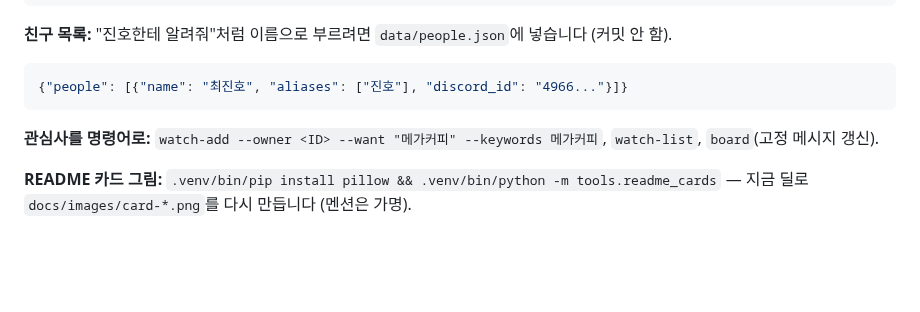
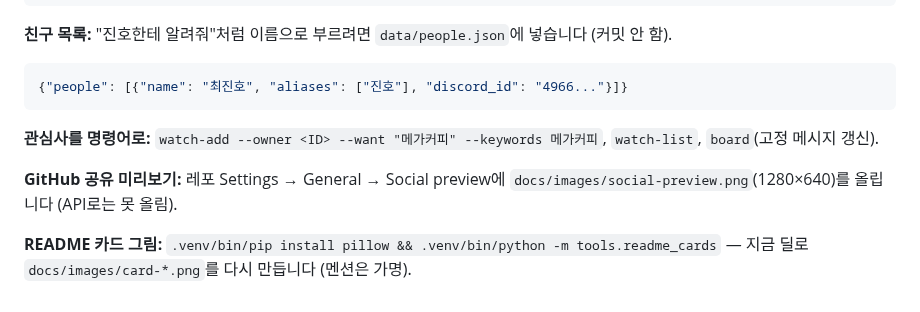
Before and after one commit to inticoy/buy-or-not, a Markdown page: docs/setup.md, the part around the change. Drawn GitHub-style; blank space fills up the shorter version.

Commit message:
README 맨 위 캐릭터 로고, 카드 예시 속 봇 프로필을 캐릭터로, GitHub 공유 미리보기 이미지
Co-Authored-By: Claude Opus 5.5 <noreply@anthropic.com>

```diff
--- a/docs/setup.md
+++ b/docs/setup.md
@@ -45,4 +45,6 @@ cp .env.example .env              # 토큰·채널 ID 채우기 (BOT_ENV=dev)
 
 **관심사를 명령어로:** `watch-add --owner <ID> --want "메가커피" --keywords 메가커피`, `watch-list`, `board`(고정 메시지 갱신).
 
+**GitHub 공유 미리보기:** 레포 Settings → General → Social preview에 `docs/images/social-preview.png`(1280×640)를 올립니다 (API로는 못 올림).
+
 **README 카드 그림:** `.venv/bin/pip install pillow && .venv/bin/python -m tools.readme_cards` — 지금 딜로 `docs/images/card-*.png`를 다시 만듭니다 (멘션은 가명).
```
Also changed, not shown: README.md (+3 -1 lines), docs/images/avatar.png (added), docs/images/card-alert.png, docs/images/card-hot.png, docs/images/logo.png (added), docs/images/social-preview.png (added), 1 other file.
